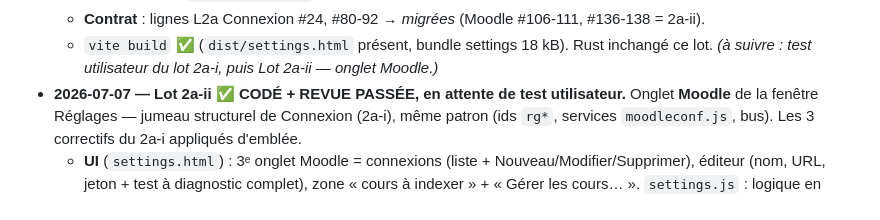
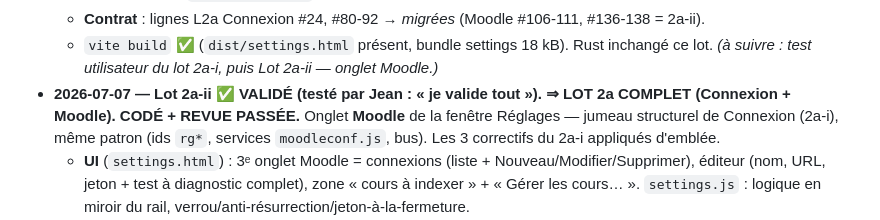
Before and after one commit to JEDI-OpenLab/doceria, a Markdown page: docs/REFONTE-UI-ROADMAP.md, the part around the change. Drawn GitHub-style.

Commit message:
refonte(lot 2a) : marqué COMPLET (Connexion + Moodle validés par l'utilisateur) dans le journal

```diff
--- a/docs/REFONTE-UI-ROADMAP.md
+++ b/docs/REFONTE-UI-ROADMAP.md
@@ -335,7 +335,7 @@ src-tauri/
   - **Contrat** : lignes L2a Connexion #24, #80-92 → *migrées* (Moodle #106-111, #136-138 = 2a-ii).
   - `vite build` ✅ (`dist/settings.html` présent, bundle settings 18 kB). Rust inchangé ce lot.
   *(à suivre : test utilisateur du lot 2a-i, puis Lot 2a-ii — onglet Moodle.)*
-- **2026-07-07 — Lot 2a-ii ✅ CODÉ + REVUE PASSÉE, en attente de test utilisateur.**
+- **2026-07-07 — Lot 2a-ii ✅ VALIDÉ (testé par Jean : « je valide tout »). ⇒ LOT 2a COMPLET (Connexion + Moodle). CODÉ + REVUE PASSÉE.**
   Onglet **Moodle** de la fenêtre Réglages — jumeau structurel de Connexion (2a-i), même patron
   (ids `rg*`, services `moodleconf.js`, bus). Les 3 correctifs du 2a-i appliqués d'emblée.
   - **UI** (`settings.html`) : 3ᵉ onglet Moodle = connexions (liste + Nouveau/Modifier/Supprimer),
```
